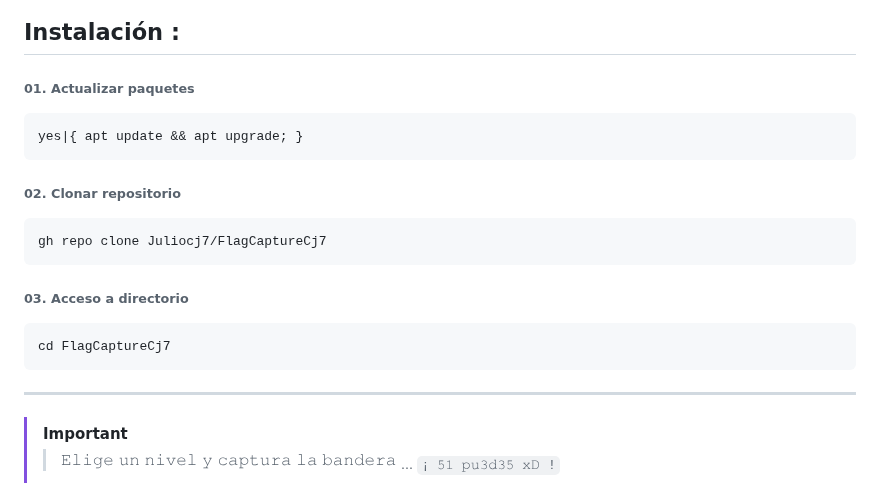
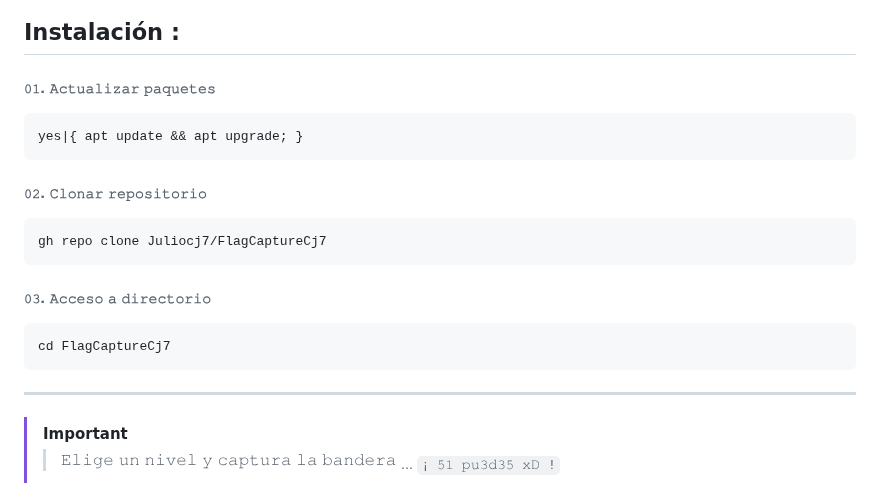
Before and after one commit to Juliocj7/FlagCaptureCj7, a Markdown page: .github/README.md, the part around the change. Drawn GitHub-style.

````diff
--- a/.github/README.md
+++ b/.github/README.md
@@ -117,27 +117,20 @@ ______________________________________________________
 </div>
 
 ## Instalación :
-###### 01. Actualizar paquetes
+###### 𝟶𝟷. 𝙰𝚌𝚝𝚞𝚊𝚕𝚒𝚣𝚊𝚛 𝚙𝚊𝚚𝚞𝚎𝚝𝚎𝚜
 ```shell
 yes|{ apt update && apt upgrade; }
 ```
-###### 02. Clonar repositorio
+###### 𝟶𝟸. 𝙲𝚕𝚘𝚗𝚊𝚛 𝚛𝚎𝚙𝚘𝚜𝚒𝚝𝚘𝚛𝚒𝚘
 ```shell
 gh repo clone Juliocj7/FlagCaptureCj7
 ```
-###### 03. Acceso a directorio
+###### 𝟶𝟹. 𝙰𝚌𝚌𝚎𝚜𝚘 𝚊 𝚍𝚒𝚛𝚎𝚌𝚝𝚘𝚛𝚒𝚘
 ```shell
 cd FlagCaptureCj7
 ```
 
 <hr>
-
-<!--
-> [!IMPORTANT]
-> > 𝙴𝚕𝚒𝚐𝚎 𝚞𝚗 `𝚗𝚒𝚟𝚎𝚕 𝚍𝚎 𝚍𝚒𝚏𝚒𝚌𝚞𝚕𝚝𝚊𝚍` 𝚢 𝚊 `𝚌𝚊𝚙𝚝𝚞𝚛𝚊𝚛 𝚕𝚊 𝚋𝚊𝚗𝚍𝚎𝚛𝚊`:
-> >
-> > :triangular_flag_on_post: `𝙹𝚞𝚕𝚒𝙾_𝙲𝚃𝙵{**********}`
--->
 
 > [!IMPORTANT]
 > > 𝙴𝚕𝚒𝚐𝚎 𝚞𝚗 𝚗𝚒𝚟𝚎𝚕 𝚢 𝚌𝚊𝚙𝚝𝚞𝚛𝚊 𝚕𝚊 𝚋𝚊𝚗𝚍𝚎𝚛𝚊 <sub>... `¡ 𝟻𝟷 𝚙𝚞𝟹𝚍𝟹𝟻 𝚡𝙳 !`</sub>
````
